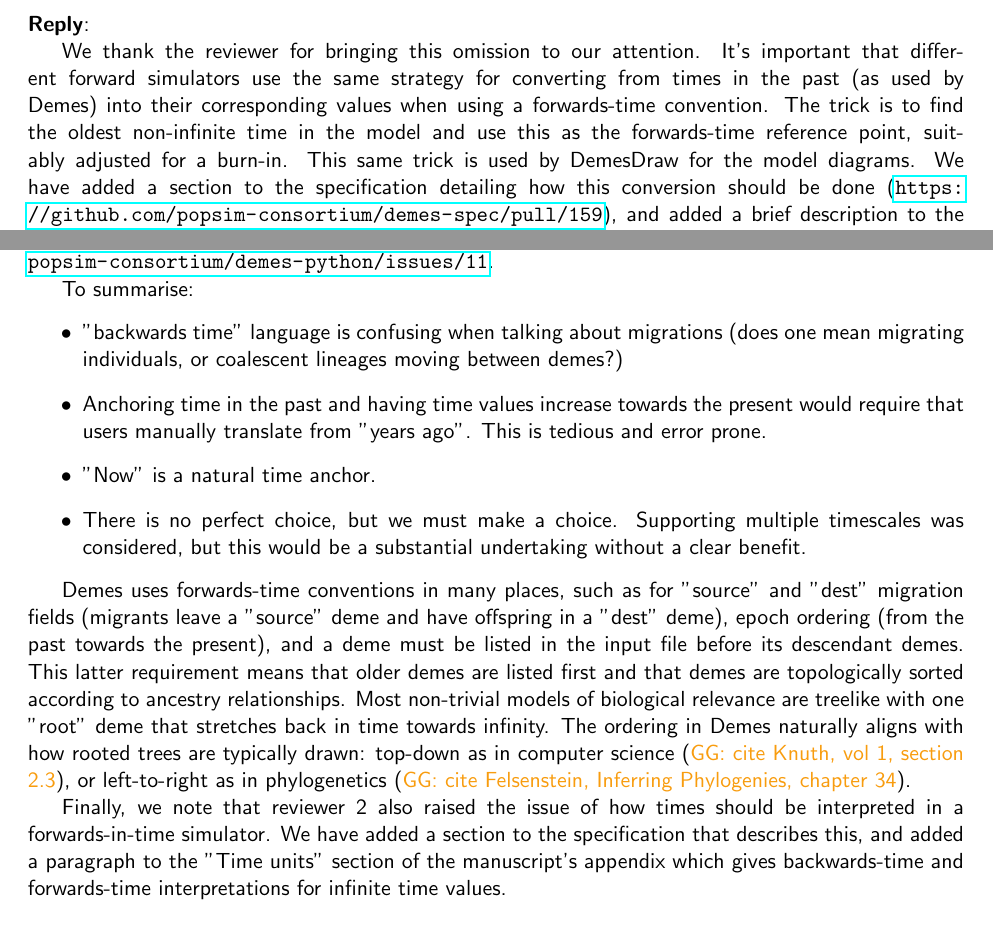
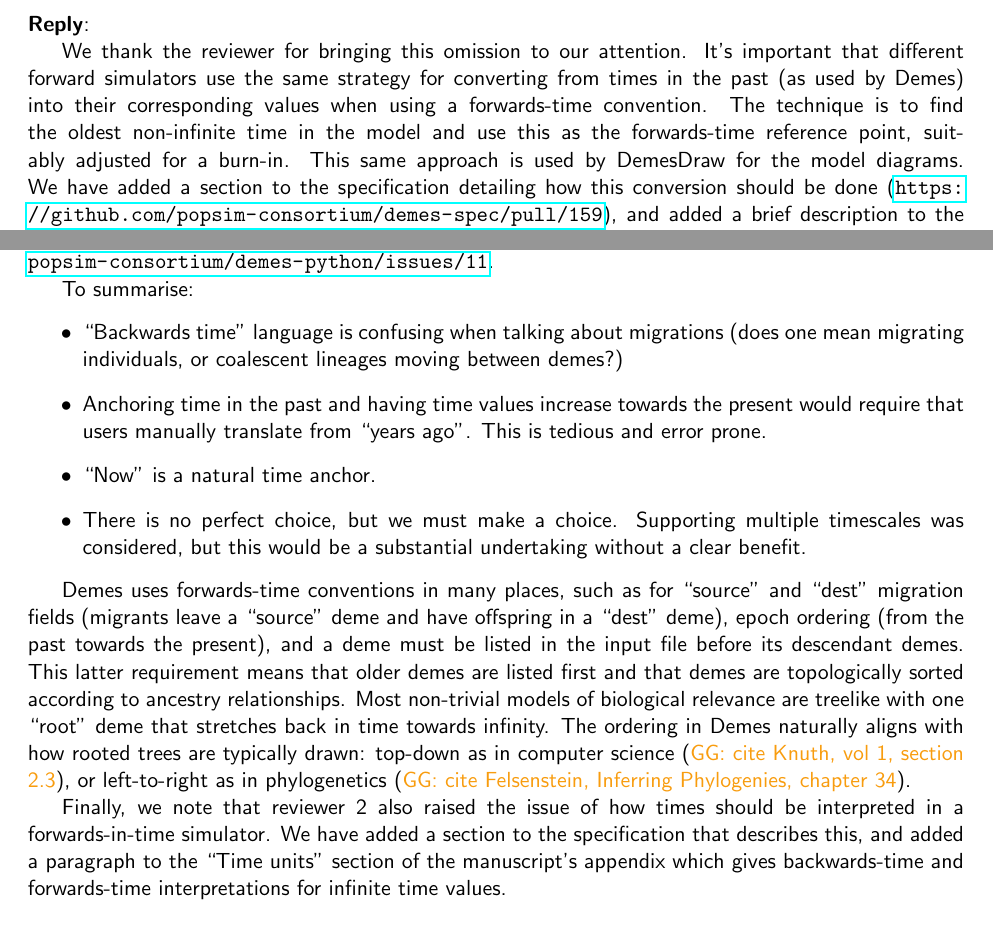
Before and after one commit to popsim-consortium/demes-paper, a LaTeX document (response-to-reviewers.tex): two parts of pages 2 and 6 of 8, joined at a grey line, cut so that both start at the same text. Compiled offline with pdfLaTeX.

Commit message:
Apply Jerome's suggestions

```diff
--- a/response-to-reviewers.tex
+++ b/response-to-reviewers.tex
@@ -162,13 +162,13 @@ We thank the reviewer for bringing this omission to our attention.
 It's important that different forward simulators use the same strategy
 for converting from times in the past (as used by Demes) into their
 corresponding values when using a forwards-time convention.
-The trick is to find the oldest non-infinite time in the model
+The technique is to find the oldest non-infinite time in the model
 and use this as the forwards-time reference point, suitably adjusted
-for a burn-in. This same trick is used by DemesDraw for the model diagrams.
+for a burn-in. This same approach is used by DemesDraw for the model diagrams.
 We have added a section to the specification detailing how this
 conversion should be done
 (\url{https://github.com/popsim-consortium/demes-spec/pull/159}),
-and added a brief description to the "Time units" section in the manuscript's
+and added a brief description to the ``Time units'' section in the manuscript's
 appendix.
 
 
@@ -437,15 +437,15 @@ and
 To summarise:
 \begin{itemize}
 \item
-"backwards time" language is confusing when talking about migrations
+``Backwards time'' language is confusing when talking about migrations
 (does one mean migrating individuals, or coalescent lineages moving
 between demes?)
 \item
 Anchoring time in the past and having time values increase towards
-the present would require that users manually translate from "years ago".
+the present would require that users manually translate from ``years ago''.
 This is tedious and error prone.
 \item
-"Now" is a natural time anchor.
+``Now'' is a natural time anchor.
 \item
 There is no perfect choice, but we must make a choice.
 Supporting multiple timescales was considered, but this would be a
@@ -453,15 +453,15 @@ substantial undertaking without a clear benefit.
 \end{itemize}
 
 Demes uses forwards-time conventions in many places, such as for
-"source" and "dest" migration fields (migrants leave a "source"
-deme and have offspring in a "dest" deme),
+``source'' and ``dest'' migration fields (migrants leave a ``source''
+deme and have offspring in a ``dest'' deme),
 epoch ordering (from the past towards the present),
 and a deme must be listed in the input file before its
 descendant demes.
 This latter requirement means that older demes are listed first and that
 demes are topologically sorted according to ancestry relationships.
 Most non-trivial models of biological relevance are treelike with one
-"root" deme that stretches back in time towards infinity.
+``root'' deme that stretches back in time towards infinity.
 The ordering in Demes naturally aligns with how rooted trees are typically drawn:
 top-down as in computer science (\ggcomment{cite Knuth, vol 1, section 2.3}),
 or left-to-right as in phylogenetics
@@ -470,7 +470,7 @@ or left-to-right as in phylogenetics
 Finally, we note that reviewer 2 also raised the issue of how times should
 be interpreted in a forwards-in-time simulator.
 We have added a section to the specification that describes this,
-and added a paragraph to the "Time units" section of the manuscript's
+and added a paragraph to the ``Time units'' section of the manuscript's
 appendix which gives backwards-time and forwards-time interpretations
 for infinite time values.
 
```
Also changed, not shown: paper.tex (+4 -4 lines).
